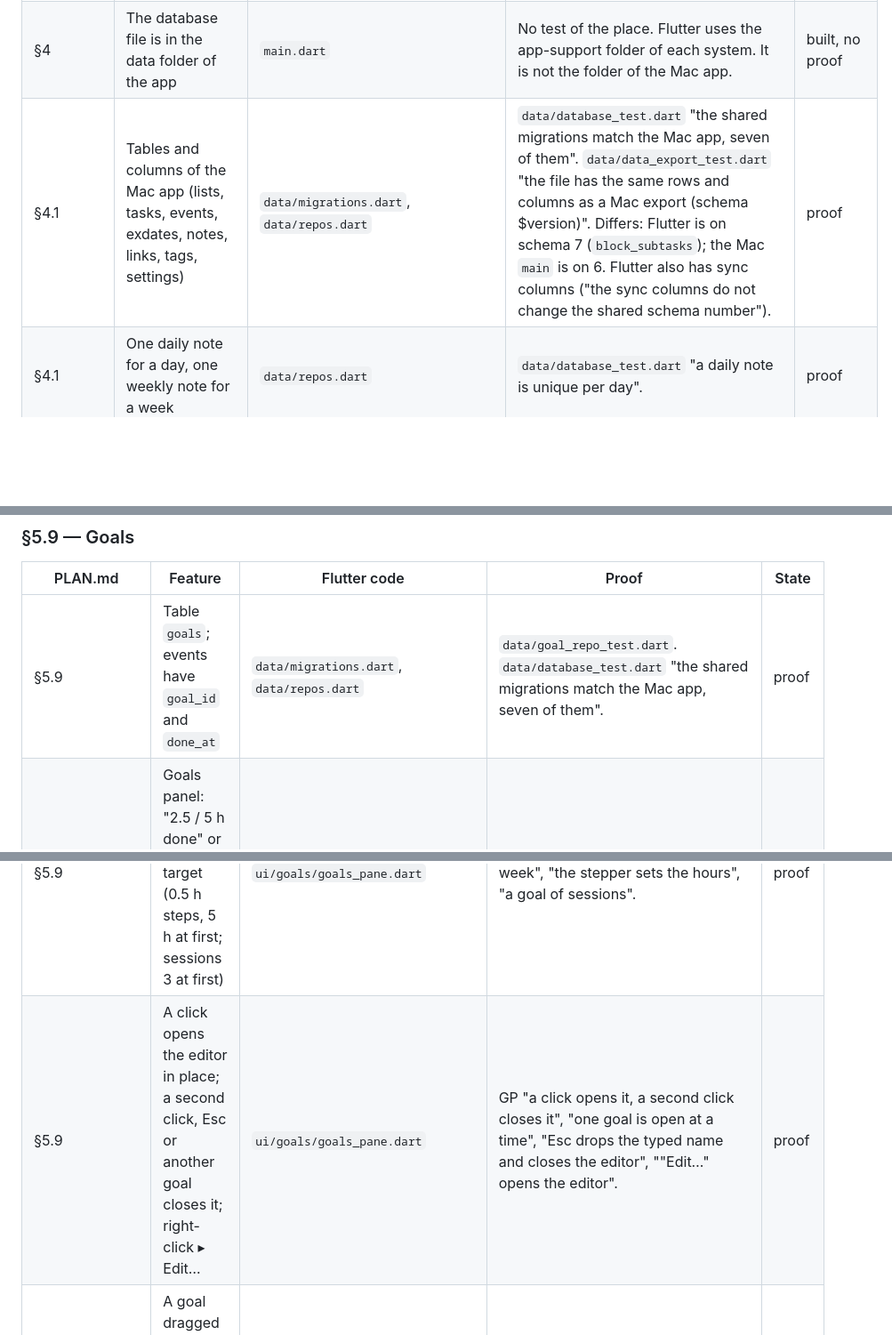
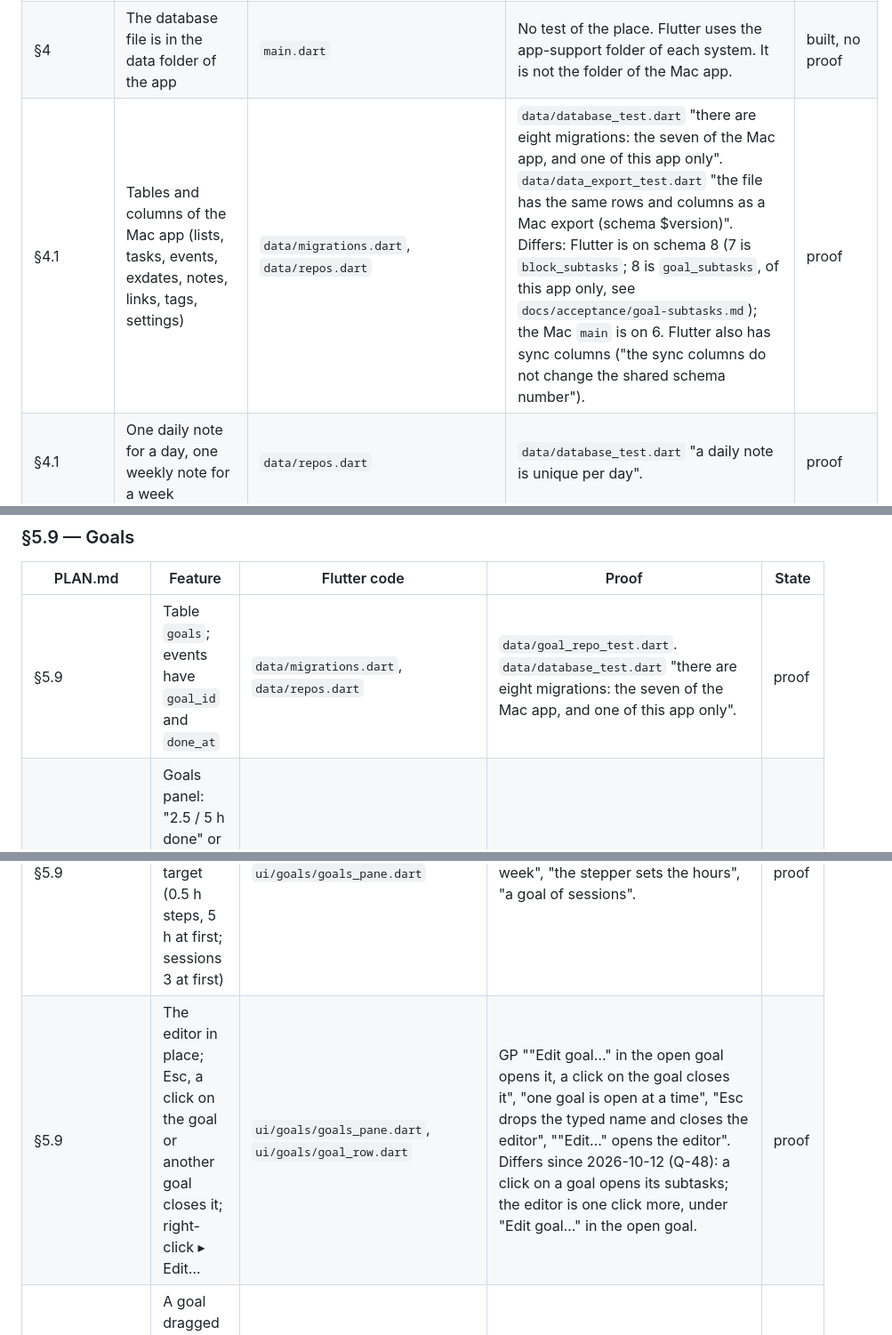
Before and after one commit to AndreiOprescu/Grove, a Markdown page: docs/acceptance/F12-parity.md, 3 parts joined by grey strips. Shown at 89% size. Rendered like a GitHub page; blank space fills up the shorter version.

Commit message:
Docs: the README names the second SQL file, and the feature checklist has the goal subtasks and the new test names

```diff
--- a/docs/acceptance/F12-parity.md
+++ b/docs/acceptance/F12-parity.md
@@ -80,7 +80,7 @@ The states:
 |---|---|---|---|---|
 | §4 | SQLite with WAL and foreign keys on; version number; migrations in order | `data/database.dart` (lines 58–59), `data/migrations.dart` | `data/database_test.dart` "migrations create the schema", "migrations are idempotent", "a transaction rolls back on error", "a version 1 database keeps its data", "deleting a task cascades to subtasks and blocks". No test reads the WAL setting. | proof |
 | §4 | The database file is in the data folder of the app | `main.dart` | No test of the place. Flutter uses the app-support folder of each system. It is not the folder of the Mac app. | built, no proof |
-| §4.1 | Tables and columns of the Mac app (lists, tasks, events, exdates, notes, links, tags, settings) | `data/migrations.dart`, `data/repos.dart` | `data/database_test.dart` "the shared migrations match the Mac app, seven of them". `data/data_export_test.dart` "the file has the same rows and columns as a Mac export (schema $version)". Differs: Flutter is on schema 7 (`block_subtasks`); the Mac `main` is on 6. Flutter also has sync columns ("the sync columns do not change the shared schema number"). | proof |
+| §4.1 | Tables and columns of the Mac app (lists, tasks, events, exdates, notes, links, tags, settings) | `data/migrations.dart`, `data/repos.dart` | `data/database_test.dart` "there are eight migrations: the seven of the Mac app, and one of this app only". `data/data_export_test.dart` "the file has the same rows and columns as a Mac export (schema $version)". Differs: Flutter is on schema 8 (7 is `block_subtasks`; 8 is `goal_subtasks`, of this app only, see `docs/acceptance/goal-subtasks.md`); the Mac `main` is on 6. Flutter also has sync columns ("the sync columns do not change the shared schema number"). | proof |
 | §4.1 | One daily note for a day, one weekly note for a week | `data/repos.dart` | `data/database_test.dart` "a daily note is unique per day". | proof |
 | §4.1 | Full-text search, no accents | `data/search_index.dart` | `data/database_test.dart` "search finds words and prefixes", "search ignores accents and quotes". | proof |
 | §4.1 (migration 2) | Images are rows in the database, so the backup and the export hold them | `data/attachment_repo.dart` | `data/attachment_repo_test.dart` "add and get round trip", "images survive the daily backup". `data/data_export_test.dart` "names its format and holds every table". | proof |
@@ -303,10 +303,10 @@ The states:
 
 | PLAN.md | Feature | Flutter code | Proof | State |
 |---|---|---|---|---|
-| §5.9 | Table `goals`; events have `goal_id` and `done_at` | `data/migrations.dart`, `data/repos.dart` | `data/goal_repo_test.dart`. `data/database_test.dart` "the shared migrations match the Mac app, seven of them". | proof |
+| §5.9 | Table `goals`; events have `goal_id` and `done_at` | `data/migrations.dart`, `data/repos.dart` | `data/goal_repo_test.dart`. `data/database_test.dart` "there are eight migrations: the seven of the Mac app, and one of this app only". | proof |
 | §5.9 | Goals panel: "2.5 / 5 h done" or "3 / 5 sessions done", a bar, "4 h planned", for the week of the chosen day | `ui/goals/goals_pane.dart`, `ui/goals/goal_row.dart` | GP "a row shows the done and the planned time of the week", "the header names the week of the selected day", "a goal with no blocks says so". Pictures in `app/test/ui/goals/goldens/` (7). | proof |
 | §5.9 | Add a goal: name, Hours or Sessions, target (0.5 h steps, 5 h at first; sessions 3 at first) | `ui/goals/goals_pane.dart` | GP "Return adds a goal of 5 hours a week", "the stepper sets the hours", "a goal of sessions". | proof |
-| §5.9 | A click opens the editor in place; a second click, Esc or another goal closes it; right-click ▸ Edit… | `ui/goals/goals_pane.dart` | GP "a click opens it, a second click closes it", "one goal is open at a time", "Esc drops the typed name and closes the editor", ""Edit…" opens the editor". | proof |
+| §5.9 | The editor in place; Esc, a click on the goal or another goal closes it; right-click ▸ Edit… | `ui/goals/goals_pane.dart`, `ui/goals/goal_row.dart` | GP ""Edit goal…" in the open goal opens it, a click on the goal closes it", "one goal is open at a time", "Esc drops the typed name and closes the editor", ""Edit…" opens the editor". Differs since 2026-10-12 (Q-48): a click on a goal opens its subtasks; the editor is one click more, under "Edit goal…" in the open goal. | proof |
 | §5.9 | A goal dragged onto a day makes a 1-hour block | `ui/planner/planner_grid.dart`, `state/store_goals.dart` | SP "a goal dragged from the panel onto a day gets a block". | proof |
 | §5.9 | The length of a goal block from its menu (15 minutes to 4 hours) | `ui/planner/planner_grid.dart` | Store only: `state/goal_store_test.dart`. No test opens the menu of a goal block. A resize by the edge is the same code as for any block. | built, no proof |
 | §5.9 | Planned and done come from the blocks of the week; never stored; can go over the target | `state/store_goals.dart` | `state/goal_store_test.dart` (45 tests), `state/goal_pane_test.dart`. | proof |
```
Also changed, not shown: other parts of docs/acceptance/F12-parity.md (+1 -0 lines), 1 other file.
